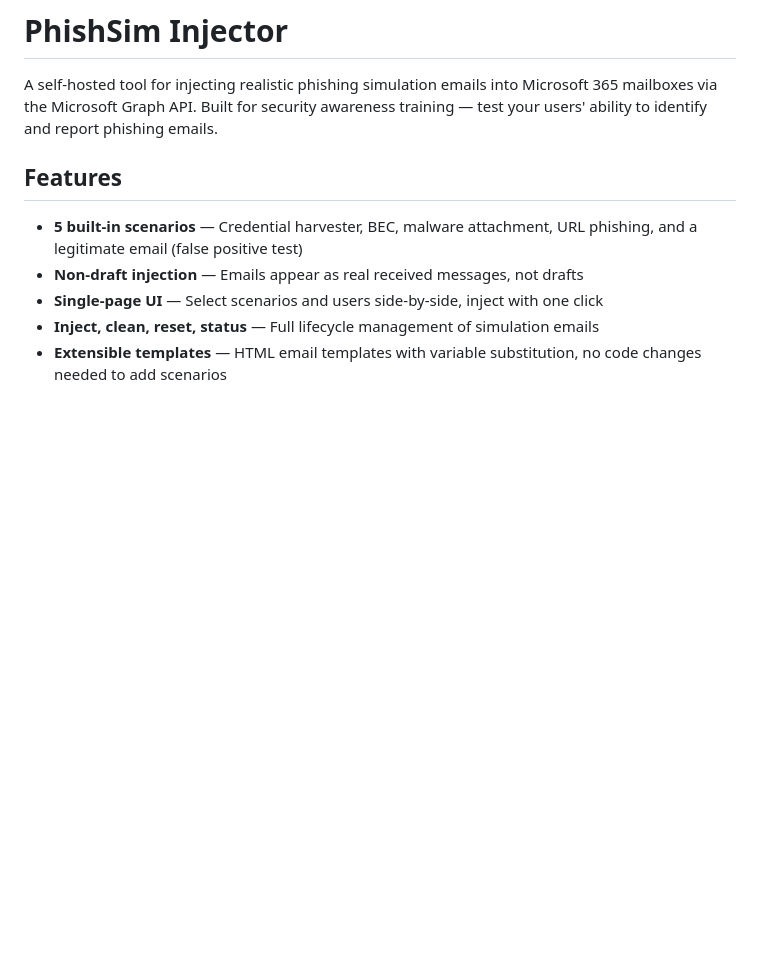
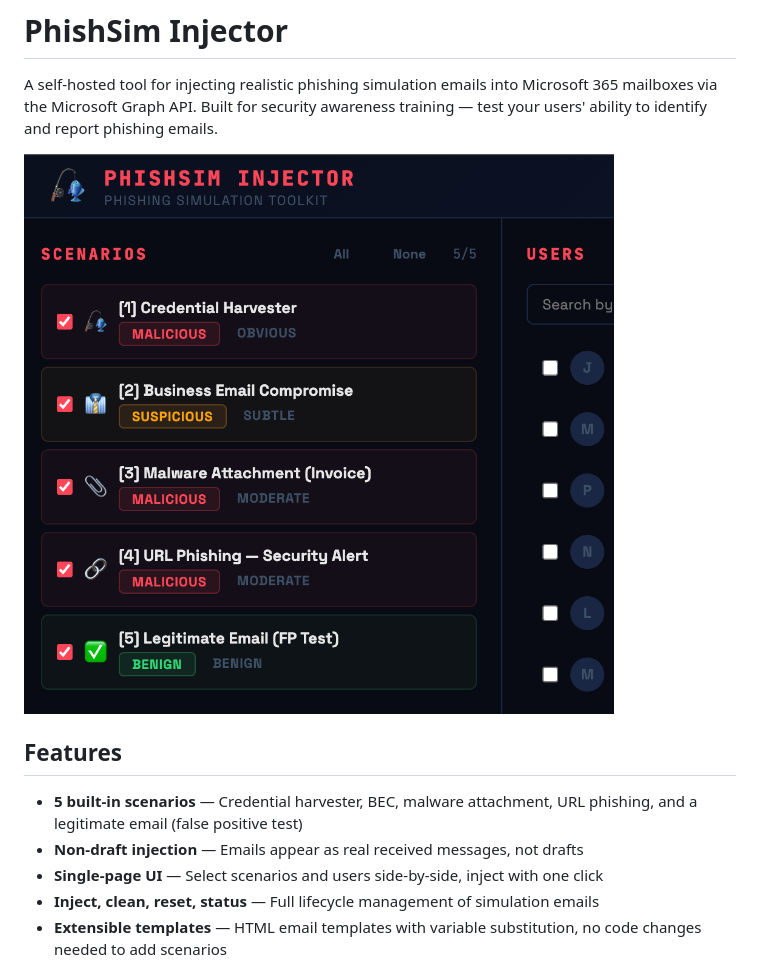
Before and after one commit to beauchompers/phishsim, a Markdown page: README.md, the part around the change. Rendered like a GitHub page; pictures changed too: screenshots/phishsim screenshot.png (added); blank space fills up the shorter version.

Commit message:
docs: add UI screenshot to README
Co-Authored-By: Claude Opus 4.6 (1M context) <noreply@anthropic.com>

```diff
--- a/README.md
+++ b/README.md
@@ -1,6 +1,8 @@
 # PhishSim Injector
 
 A self-hosted tool for injecting realistic phishing simulation emails into Microsoft 365 mailboxes via the Microsoft Graph API. Built for security awareness training — test your users' ability to identify and report phishing emails.
+
+![PhishSim Injector UI](screenshots/phishsim%20screenshot.png)
 
 ## Features
 
```
